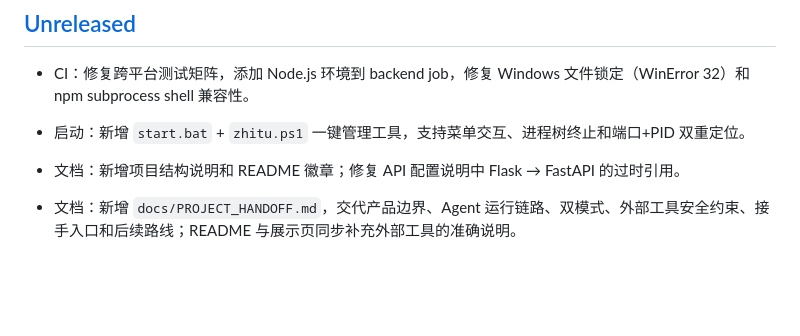
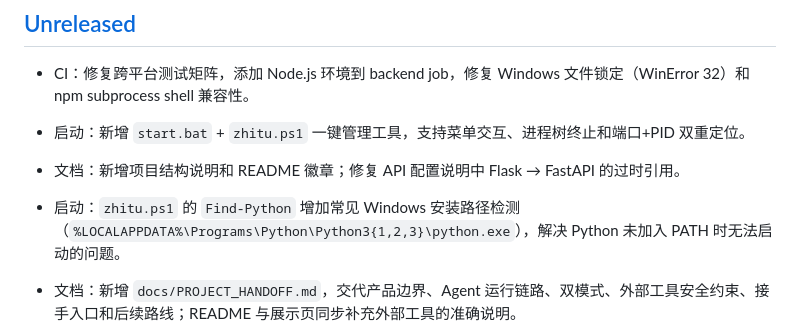
Before and after one commit to tl66666/ztai, a Markdown page: CHANGELOG.md, the part around the change. Drawn GitHub-style; blank space fills up the shorter version.

Commit message:
docs(changelog): add zhitu.ps1 Python path detection fix entry

```diff
--- a/CHANGELOG.md
+++ b/CHANGELOG.md
@@ -7,6 +7,7 @@
 - CI：修复跨平台测试矩阵，添加 Node.js 环境到 backend job，修复 Windows 文件锁定（WinError 32）和 npm subprocess shell 兼容性。
 - 启动：新增 `start.bat` + `zhitu.ps1` 一键管理工具，支持菜单交互、进程树终止和端口+PID 双重定位。
 - 文档：新增项目结构说明和 README 徽章；修复 API 配置说明中 Flask → FastAPI 的过时引用。
+- 启动：`zhitu.ps1` 的 `Find-Python` 增加常见 Windows 安装路径检测（`%LOCALAPPDATA%\Programs\Python\Python3{1,2,3}\python.exe`），解决 Python 未加入 PATH 时无法启动的问题。
 
 - 文档：新增 `docs/PROJECT_HANDOFF.md`，交代产品边界、Agent 运行链路、双模式、外部工具安全约束、接手入口和后续路线；README 与展示页同步补充外部工具的准确说明。
 - Agent：新增“指定简历 → 定制面试题”工作流；未选择简历时展示中文选择卡，选择后使用可信 `resume_id` 生成 5 道题，不回显简历正文。修复简历标题中的数字覆盖真实选择 ID 的问题。
```
